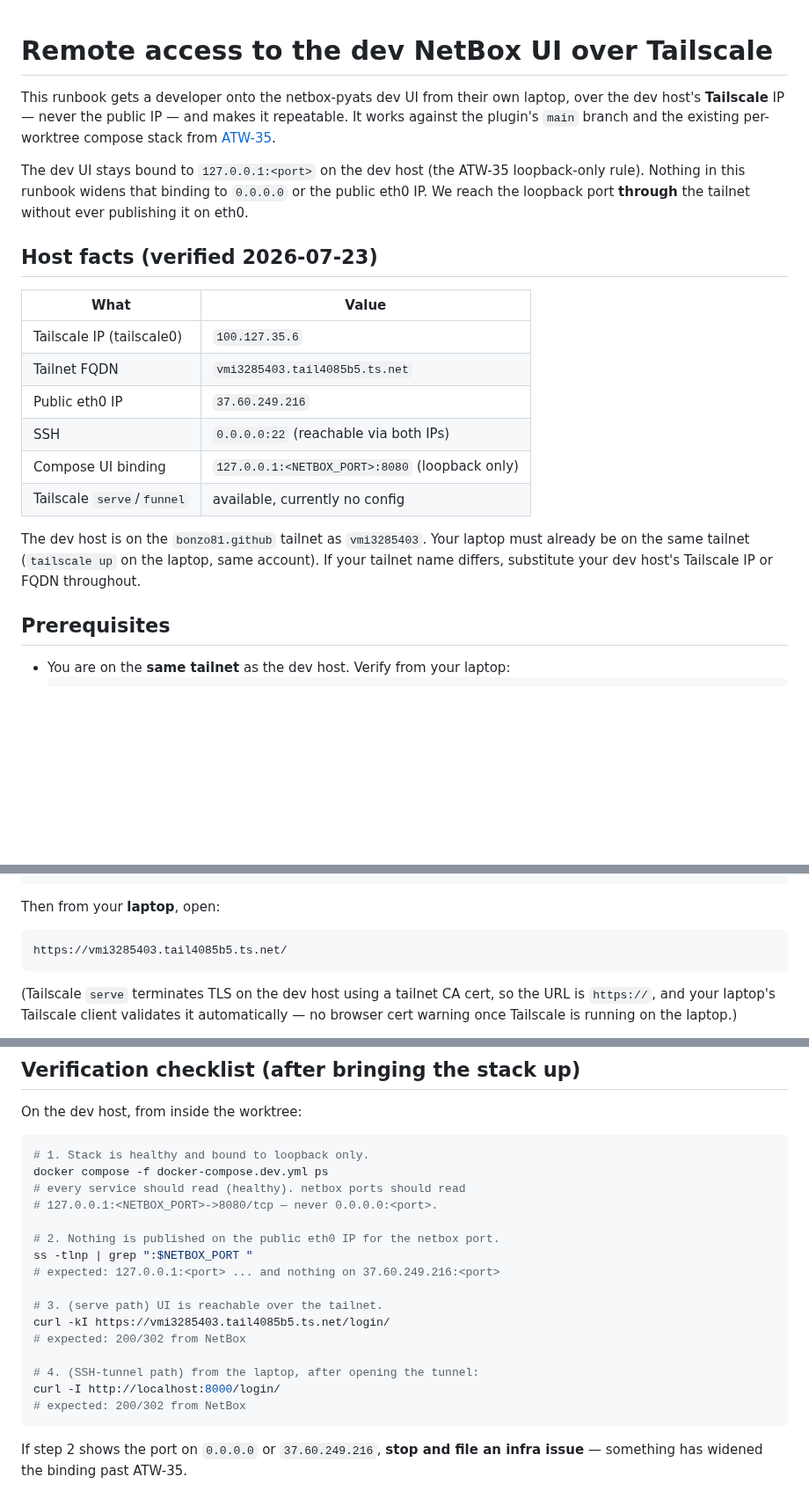
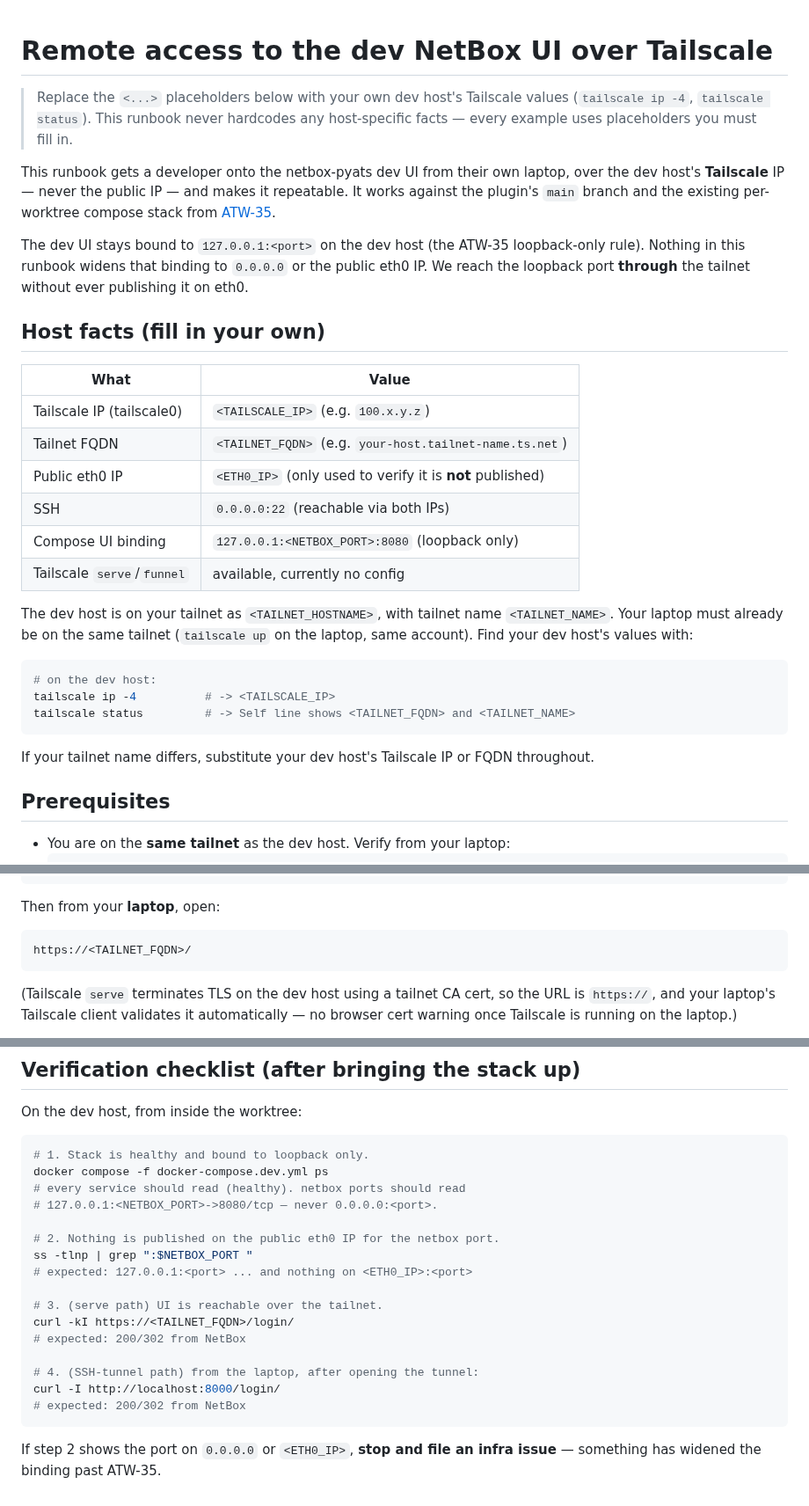
Before and after one commit to openjarv/netbox-pyats, a Markdown page: docs/developer/remote-access.md, 3 parts joined by grey strips. Shown at 88% size. Drawn GitHub-style; blank space fills up the shorter version.

````diff
--- a/docs/developer/remote-access.md
+++ b/docs/developer/remote-access.md
@@ -1,4 +1,8 @@
 # Remote access to the dev NetBox UI over Tailscale
+
+> Replace the `<...>` placeholders below with your own dev host's Tailscale
+> values (`tailscale ip -4`, `tailscale status`). This runbook never hardcodes
+> any host-specific facts — every example uses placeholders you must fill in.
 
 This runbook gets a developer onto the netbox-pyats dev UI from their own laptop,
 over the dev host's **Tailscale** IP — never the public IP — and makes it
@@ -10,20 +14,28 @@ loopback-only rule). Nothing in this runbook widens that binding to `0.0.0.0`
 or the public eth0 IP. We reach the loopback port **through** the tailnet
 without ever publishing it on eth0.
 
-## Host facts (verified 2026-07-23)
+## Host facts (fill in your own)
 
 | What                       | Value                                    |
 | -------------------------- | ---------------------------------------- |
-| Tailscale IP (tailscale0)  | `100.127.35.6`                           |
-| Tailnet FQDN               | `vmi3285403.tail4085b5.ts.net`           |
-| Public eth0 IP             | `37.60.249.216`                          |
+| Tailscale IP (tailscale0)  | `<TAILSCALE_IP>` (e.g. `100.x.y.z`)      |
+| Tailnet FQDN               | `<TAILNET_FQDN>` (e.g. `your-host.tailnet-name.ts.net`) |
+| Public eth0 IP             | `<ETH0_IP>` (only used to verify it is **not** published) |
 | SSH                        | `0.0.0.0:22` (reachable via both IPs)    |
 | Compose UI binding          | `127.0.0.1:<NETBOX_PORT>:8080` (loopback only) |
 | Tailscale `serve`/`funnel`  | available, currently no config           |
 
-The dev host is on the `bonzo81.github` tailnet as `vmi3285403`. Your laptop
-must already be on the same tailnet (`tailscale up` on the laptop, same
-account). If your tailnet name differs, substitute your dev host's Tailscale
+The dev host is on your tailnet as `<TAILNET_HOSTNAME>`, with tailnet name
+`<TAILNET_NAME>`. Your laptop must already be on the same tailnet
+(`tailscale up` on the laptop, same account). Find your dev host's values with:
+
+```bash
+# on the dev host:
+tailscale ip -4          # -> <TAILSCALE_IP>
+tailscale status         # -> Self line shows <TAILNET_FQDN> and <TAILNET_NAME>
+```
+
+If your tailnet name differs, substitute your dev host's Tailscale
 IP or FQDN throughout.
 
 ## Prerequisites
@@ -74,7 +86,7 @@ tailscale serve --bg http://127.0.0.1:<port>
 Then from your **laptop**, open:
 
 ```
-https://vmi3285403.tail4085b5.ts.net/
+https://<TAILNET_FQDN>/
 ```
 
 (Tailscale `serve` terminates TLS on the dev host using a tailnet CA cert,
@@ -212,10 +224,10 @@ docker compose -f docker-compose.dev.yml ps
 
 # 2. Nothing is published on the public eth0 IP for the netbox port.
 ss -tlnp | grep ":$NETBOX_PORT "
-# expected: 127.0.0.1:<port> ... and nothing on 37.60.249.216:<port>
+# expected: 127.0.0.1:<port> ... and nothing on <ETH0_IP>:<port>
 
 # 3. (serve path) UI is reachable over the tailnet.
-curl -kI https://vmi3285403.tail4085b5.ts.net/login/
+curl -kI https://<TAILNET_FQDN>/login/
 # expected: 200/302 from NetBox
 
 # 4. (SSH-tunnel path) from the laptop, after opening the tunnel:
@@ -223,5 +235,5 @@ curl -I http://localhost:8000/login/
 # expected: 200/302 from NetBox
 ```
 
-If step 2 shows the port on `0.0.0.0` or `37.60.249.216`, **stop and file an
+If step 2 shows the port on `0.0.0.0` or `<ETH0_IP>`, **stop and file an
 infra issue** — something has widened the binding past ATW-35.
````
Also changed, not shown: other parts of docs/developer/remote-access.md (+8 -8 lines), docs/developer/setup.md (+5 -3 lines).
